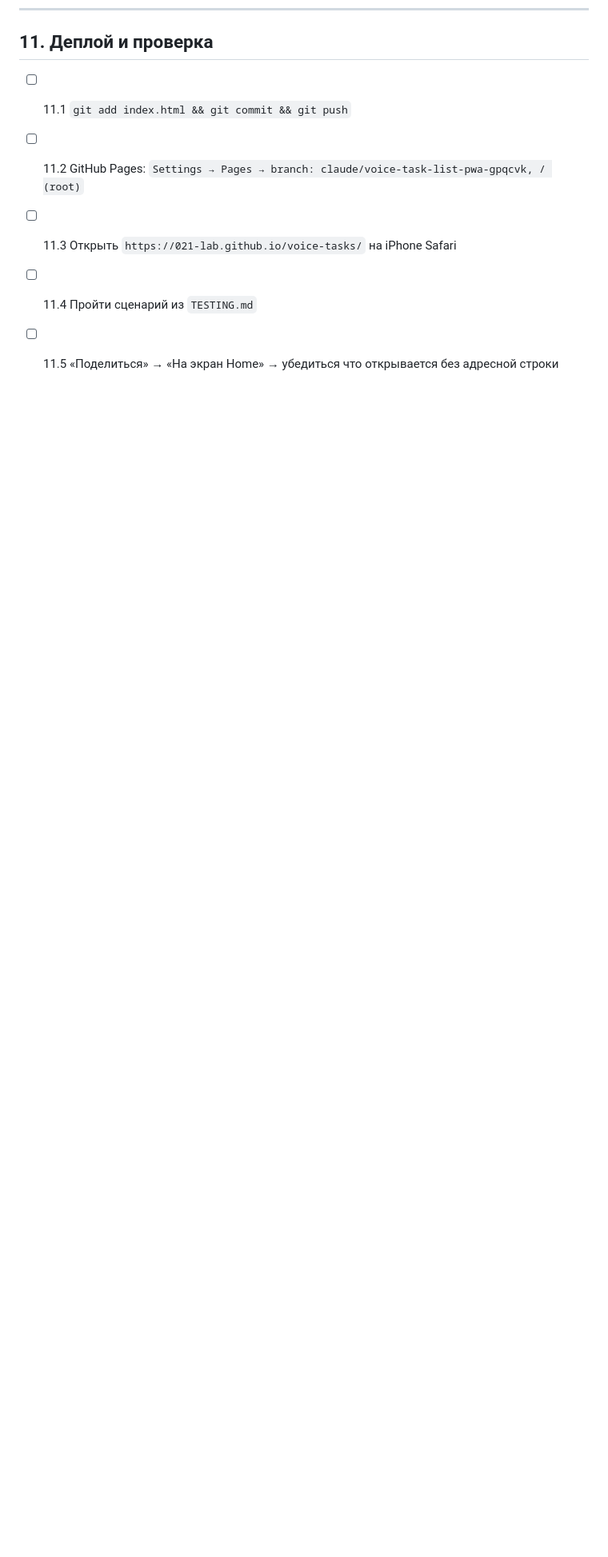
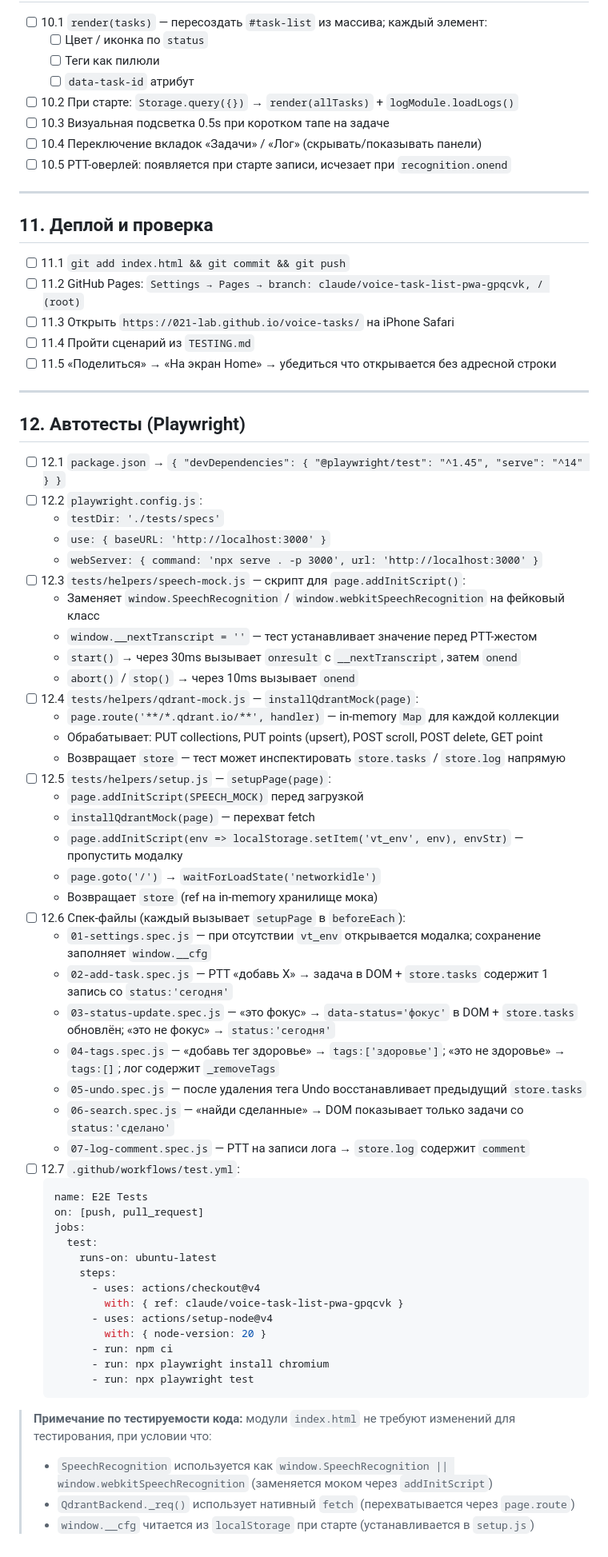
Before and after one commit to 021-lab/voice-tasks, a Markdown page: IMPLEMENTATION.md, the part around the change. Shown at 80% size. Drawn GitHub-style; blank space fills up the shorter version.

Commit message:
docs: add automated testing section (Playwright E2E with mocks)

````diff
--- a/IMPLEMENTATION.md
+++ b/IMPLEMENTATION.md
@@ -151,3 +151,57 @@
 - [ ] 11.3 Открыть `https://021-lab.github.io/voice-tasks/` на iPhone Safari
 - [ ] 11.4 Пройти сценарий из `TESTING.md`
 - [ ] 11.5 «Поделиться» → «На экран Home» → убедиться что открывается без адресной строки
+
+---
+
+## 12. Автотесты (Playwright)
+
+- [ ] 12.1 `package.json` → `{ "devDependencies": { "@playwright/test": "^1.45", "serve": "^14" } }`
+- [ ] 12.2 `playwright.config.js`:
+  - `testDir: './tests/specs'`
+  - `use: { baseURL: 'http://localhost:3000' }`
+  - `webServer: { command: 'npx serve . -p 3000', url: 'http://localhost:3000' }`
+- [ ] 12.3 `tests/helpers/speech-mock.js` — скрипт для `page.addInitScript()`:
+  - Заменяет `window.SpeechRecognition` / `window.webkitSpeechRecognition` на фейковый класс
+  - `window.__nextTranscript = ''` — тест устанавливает значение перед PTT-жестом
+  - `start()` → через 30ms вызывает `onresult` с `__nextTranscript`, затем `onend`
+  - `abort()` / `stop()` → через 10ms вызывает `onend`
+- [ ] 12.4 `tests/helpers/qdrant-mock.js` — `installQdrantMock(page)`:
+  - `page.route('**/*.qdrant.io/**', handler)` — in-memory `Map` для каждой коллекции
+  - Обрабатывает: PUT collections, PUT points (upsert), POST scroll, POST delete, GET point
+  - Возвращает `store` — тест может инспектировать `store.tasks` / `store.log` напрямую
+- [ ] 12.5 `tests/helpers/setup.js` — `setupPage(page)`:
+  - `page.addInitScript(SPEECH_MOCK)` перед загрузкой
+  - `installQdrantMock(page)` — перехват fetch
+  - `page.addInitScript(env => localStorage.setItem('vt_env', env), envStr)` — пропустить модалку
+  - `page.goto('/')` → `waitForLoadState('networkidle')`
+  - Возвращает `store` (ref на in-memory хранилище мока)
+- [ ] 12.6 Спек-файлы (каждый вызывает `setupPage` в `beforeEach`):
+  - `01-settings.spec.js` — при отсутствии `vt_env` открывается модалка; сохранение заполняет `window.__cfg`
+  - `02-add-task.spec.js` — PTT «добавь X» → задача в DOM + `store.tasks` содержит 1 запись со `status:'сегодня'`
+  - `03-status-update.spec.js` — «это фокус» → `data-status='фокус'` в DOM + `store.tasks` обновлён; «это не фокус» → `status:'сегодня'`
+  - `04-tags.spec.js` — «добавь тег здоровье» → `tags:['здоровье']`; «это не здоровье» → `tags:[]`; лог содержит `_removeTags`
+  - `05-undo.spec.js` — после удаления тега Undo восстанавливает предыдущий `store.tasks`
+  - `06-search.spec.js` — «найди сделанные» → DOM показывает только задачи со `status:'сделано'`
+  - `07-log-comment.spec.js` — PTT на записи лога → `store.log` содержит `comment`
+- [ ] 12.7 `.github/workflows/test.yml`:
+  ```yaml
+  name: E2E Tests
+  on: [push, pull_request]
+  jobs:
+    test:
+      runs-on: ubuntu-latest
+      steps:
+        - uses: actions/checkout@v4
+          with: { ref: claude/voice-task-list-pwa-gpqcvk }
+        - uses: actions/setup-node@v4
+          with: { node-version: 20 }
+        - run: npm ci
+        - run: npx playwright install chromium
+        - run: npx playwright test
+  ```
+
+> **Примечание по тестируемости кода:** модули `index.html` не требуют изменений для тестирования, при условии что:
+> - `SpeechRecognition` используется как `window.SpeechRecognition || window.webkitSpeechRecognition` (заменяется моком через `addInitScript`)
+> - `QdrantBackend._req()` использует нативный `fetch` (перехватывается через `page.route`)
+> - `window.__cfg` читается из `localStorage` при старте (устанавливается в `setup.js`)
````
Also changed, not shown: TESTING.md (+25 -14 lines).
